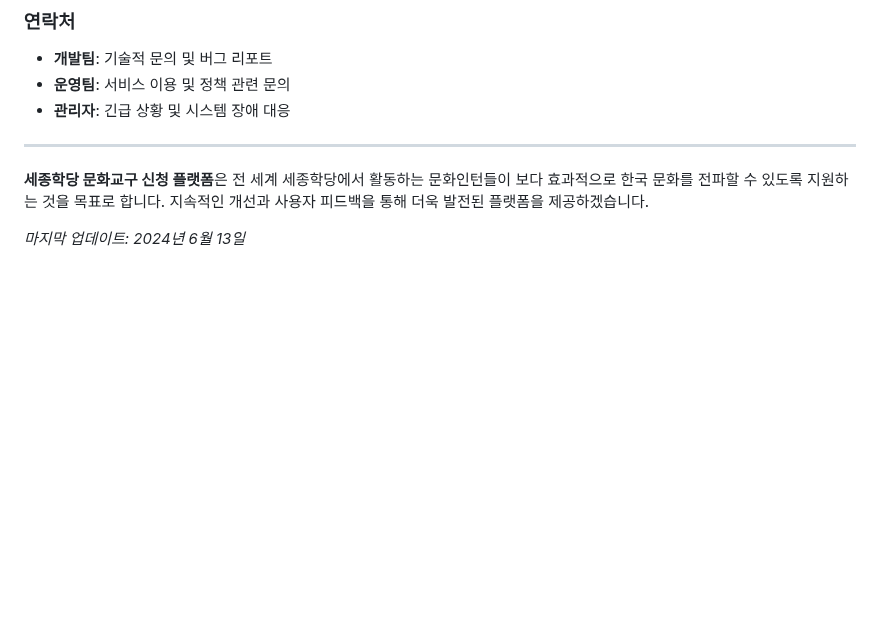
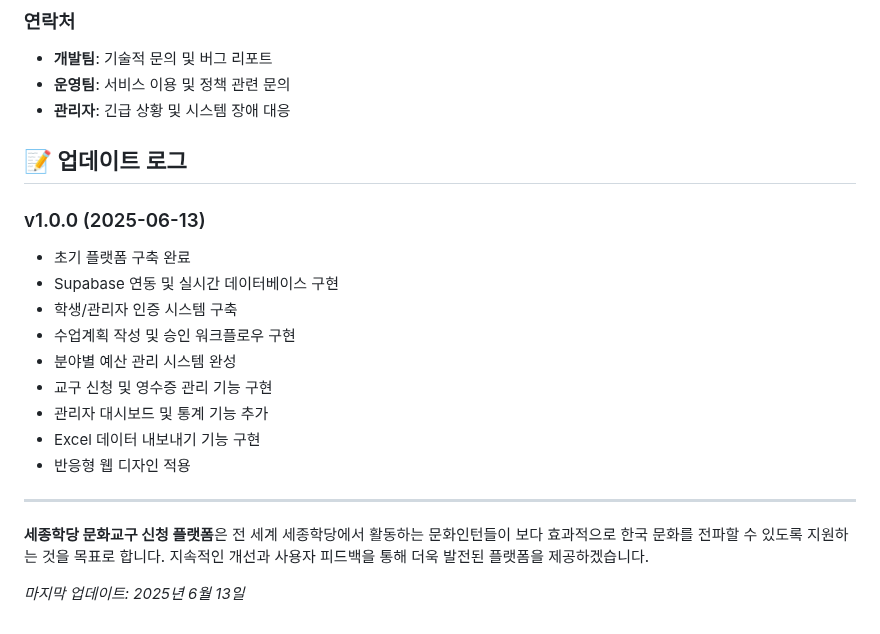
Before and after one commit to faye8796/request, a Markdown page: README.md, the part around one of its changes. Drawn GitHub-style; blank space fills up the shorter version.

```diff
--- a/README.md
+++ b/README.md
@@ -205,8 +247,21 @@ const finalBudget = Math.min(calculatedBudget, maxBudgetLimit);
 - **운영팀**: 서비스 이용 및 정책 관련 문의
 - **관리자**: 긴급 상황 및 시스템 장애 대응
 
+## 📝 업데이트 로그
+
+### v1.0.0 (2025-06-13)
+- 초기 플랫폼 구축 완료
+- Supabase 연동 및 실시간 데이터베이스 구현
+- 학생/관리자 인증 시스템 구축
+- 수업계획 작성 및 승인 워크플로우 구현
+- 분야별 예산 관리 시스템 완성
+- 교구 신청 및 영수증 관리 기능 구현
+- 관리자 대시보드 및 통계 기능 추가
+- Excel 데이터 내보내기 기능 구현
+- 반응형 웹 디자인 적용
+
 ---
 
 **세종학당 문화교구 신청 플랫폼**은 전 세계 세종학당에서 활동하는 문화인턴들이 보다 효과적으로 한국 문화를 전파할 수 있도록 지원하는 것을 목표로 합니다. 지속적인 개선과 사용자 피드백을 통해 더욱 발전된 플랫폼을 제공하겠습니다.
 
-*마지막 업데이트: 2024년 6월 13일*
+*마지막 업데이트: 2025년 6월 13일*
```
Also changed, not shown: other parts of README.md (+43 -1 lines).
